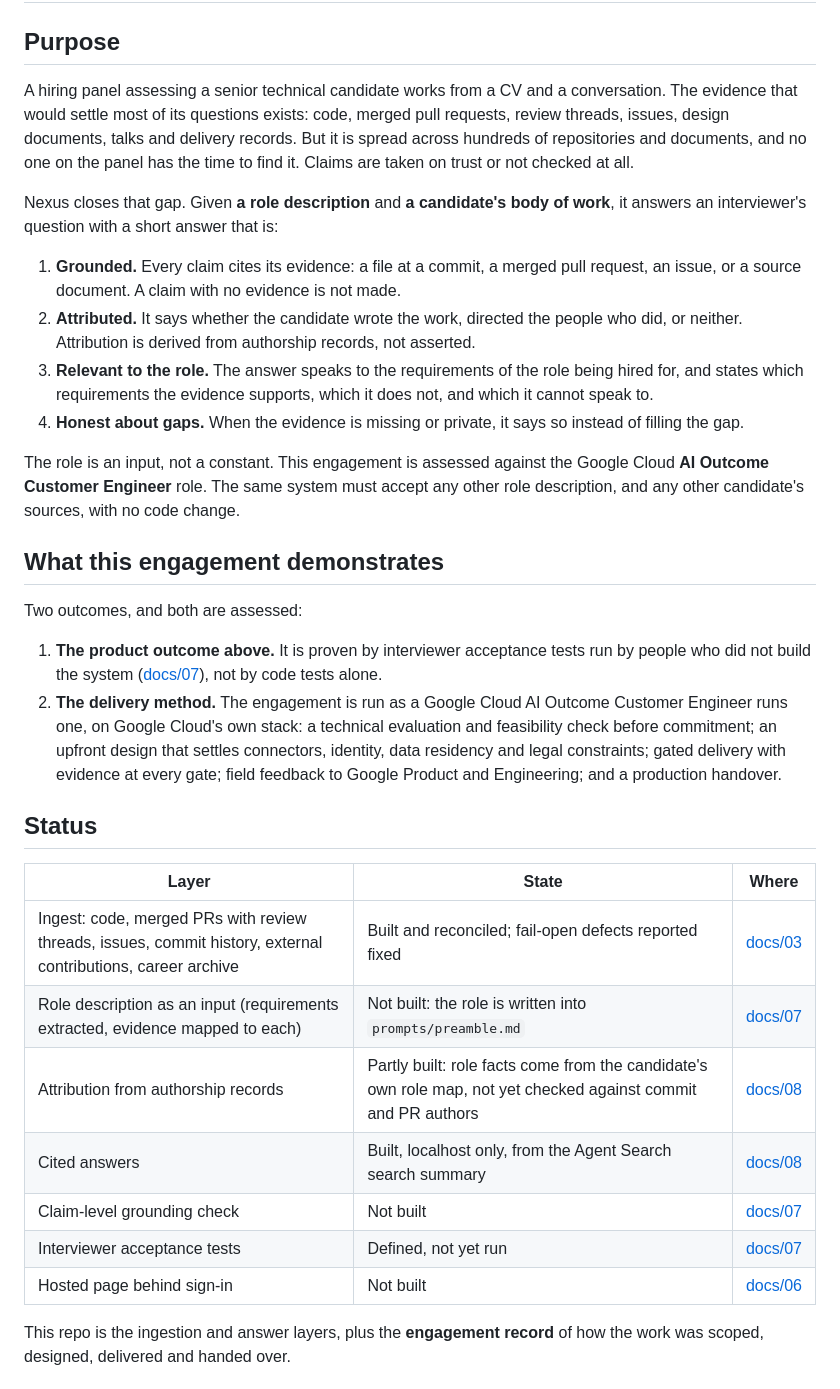
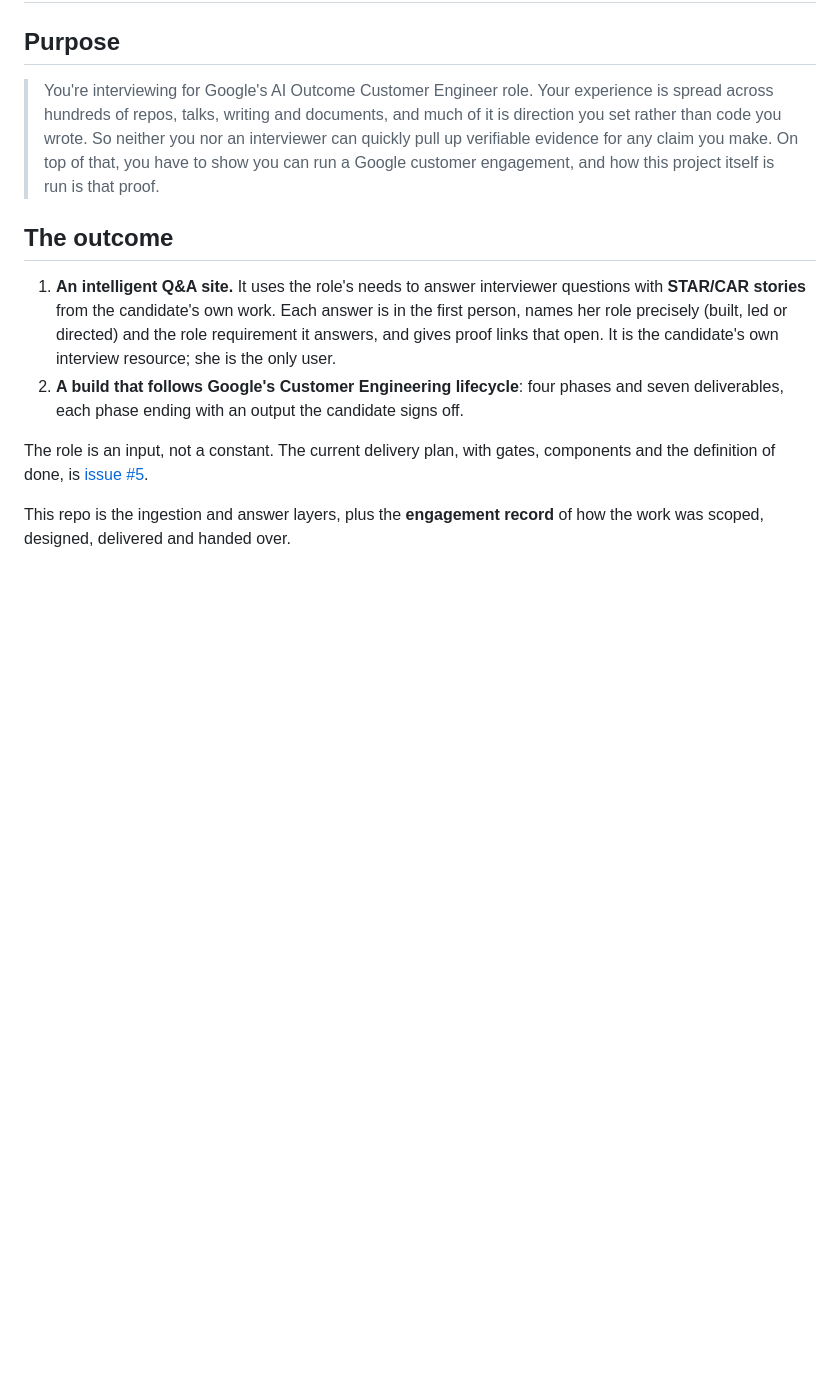
Before and after one commit to DeveloperAlly/google-interview-poc, a Markdown page: README.md, the part around the change. Rendered like a GitHub page; blank space fills up the shorter version.

Commit message:
Correct the purpose on main to the owner's statement
d13a069 framed Nexus as an evidence tool for a hiring panel. Replace it in
README and docs/01 with the owner's purpose (#5): a STAR/CAR interview
resource for the candidate, built through Google's CE lifecycle. Mark the
old E1-E9 and docs/07 acceptance draft as superseded by D03 and D05.

Refs #5

Co-Authored-By: Claude Opus 5.5 <noreply@anthropic.com>
Claude-Session: https://claude.ai/code/session_01VZbJu92bRCLD2htPjXsevR

```diff
--- a/README.md
+++ b/README.md
@@ -2,48 +2,22 @@
 
 ## Purpose
 
-A hiring panel assessing a senior technical candidate works from a CV and a conversation. The evidence that would
-settle most of its questions exists: code, merged pull requests, review threads, issues, design documents, talks and
-delivery records. But it is spread across hundreds of repositories and documents, and no one on the panel has the
-time to find it. Claims are taken on trust or not checked at all.
+> You're interviewing for Google's AI Outcome Customer Engineer role. Your experience is spread across hundreds
+> of repos, talks, writing and documents, and much of it is direction you set rather than code you wrote. So
+> neither you nor an interviewer can quickly pull up verifiable evidence for any claim you make. On top of that,
+> you have to show you can run a Google customer engagement, and how this project itself is run is that proof.
 
-Nexus closes that gap. Given **a role description** and **a candidate's body of work**, it answers an interviewer's
-question with a short answer that is:
+## The outcome
 
-1. **Grounded.** Every claim cites its evidence: a file at a commit, a merged pull request, an issue, or a source
-   document. A claim with no evidence is not made.
-2. **Attributed.** It says whether the candidate wrote the work, directed the people who did, or neither. Attribution
-   is derived from authorship records, not asserted.
-3. **Relevant to the role.** The answer speaks to the requirements of the role being hired for, and states which
-   requirements the evidence supports, which it does not, and which it cannot speak to.
-4. **Honest about gaps.** When the evidence is missing or private, it says so instead of filling the gap.
+1. **An intelligent Q&A site.** It uses the role's needs to answer interviewer questions with **STAR/CAR stories**
+   from the candidate's own work. Each answer is in the first person, names her role precisely (built, led or
+   directed) and the role requirement it answers, and gives proof links that open. It is the candidate's own
+   interview resource; she is the only user.
+2. **A build that follows Google's Customer Engineering lifecycle**: four phases and seven deliverables, each
+   phase ending with an output the candidate signs off.
 
-The role is an input, not a constant. This engagement is assessed against the Google Cloud **AI Outcome Customer
-Engineer** role. The same system must accept any other role description, and any other candidate's sources, with no
-code change.
-
-## What this engagement demonstrates
-
-Two outcomes, and both are assessed:
-
-1. **The product outcome above.** It is proven by interviewer acceptance tests run by people who did not build the
-   system ([docs/07](docs/07-evaluation.md)), not by code tests alone.
-2. **The delivery method.** The engagement is run as a Google Cloud AI Outcome Customer Engineer runs one, on Google
-   Cloud's own stack: a technical evaluation and feasibility check before commitment; an upfront design that settles
-   connectors, identity, data residency and legal constraints; gated delivery with evidence at every gate; field
-   feedback to Google Product and Engineering; and a production handover.
-
-## Status
-
-| Layer | State | Where |
-|---|---|---|
-| Ingest: code, merged PRs with review threads, issues, commit history, external contributions, career archive | Built and reconciled; fail-open defects reported fixed | [docs/03](docs/03-delivery-log.md) |
-| Role description as an input (requirements extracted, evidence mapped to each) | Not built: the role is written into `prompts/preamble.md` | [docs/07](docs/07-evaluation.md) |
-| Attribution from authorship records | Partly built: role facts come from the candidate's own role map, not yet checked against commit and PR authors | [docs/08](docs/08-answer-layer.md) |
-| Cited answers | Built, localhost only, from the Agent Search search summary | [docs/08](docs/08-answer-layer.md) |
-| Claim-level grounding check | Not built | [docs/07](docs/07-evaluation.md) |
-| Interviewer acceptance tests | Defined, not yet run | [docs/07](docs/07-evaluation.md) |
-| Hosted page behind sign-in | Not built | [docs/06](docs/06-production-path.md) |
+The role is an input, not a constant. The current delivery plan, with gates, components and the definition of
+done, is [issue #5](https://github.com/DeveloperAlly/google-interview-poc/issues/5).
 
 This repo is the ingestion and answer layers, plus the **engagement record** of how the work was scoped, designed,
 delivered and handed over.
```
Also changed, not shown: docs/01-discovery-and-feasibility.md (+9 -10 lines), docs/07-evaluation.md (+1 -1 lines).
